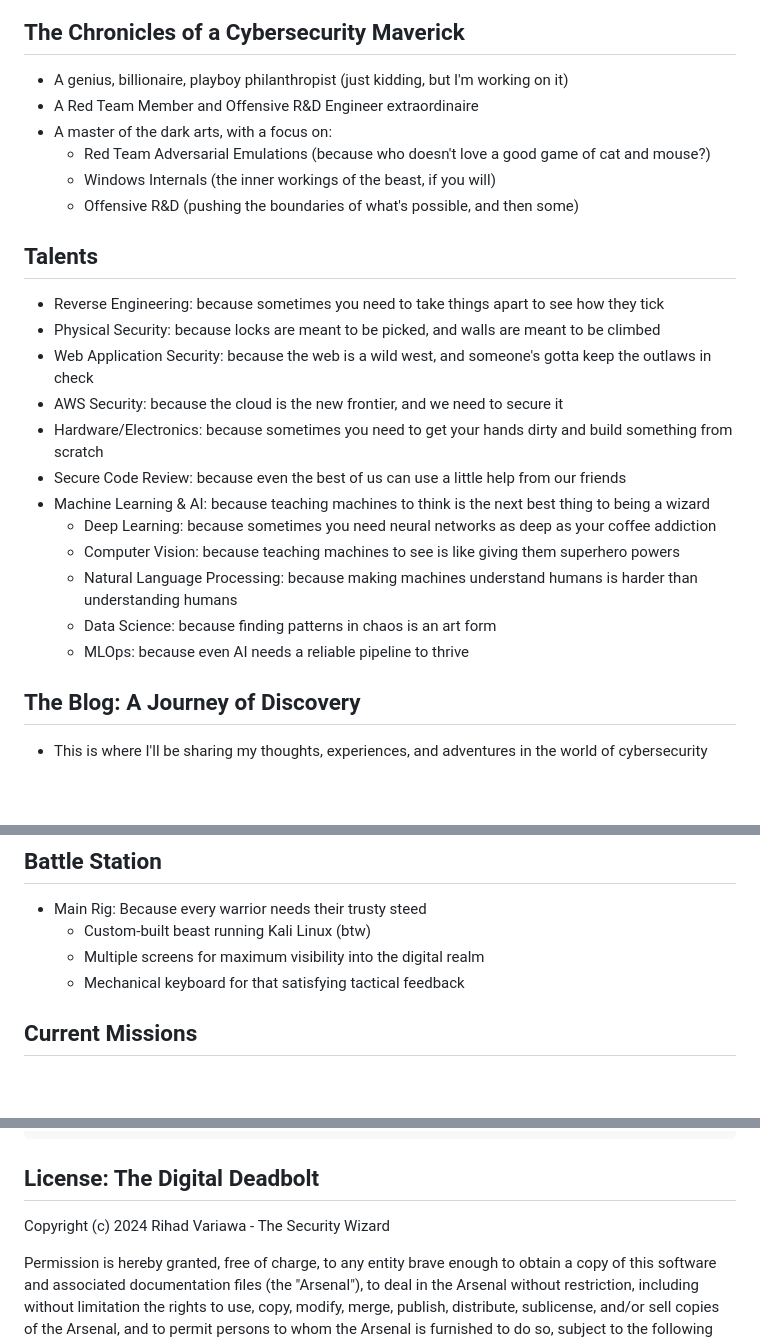
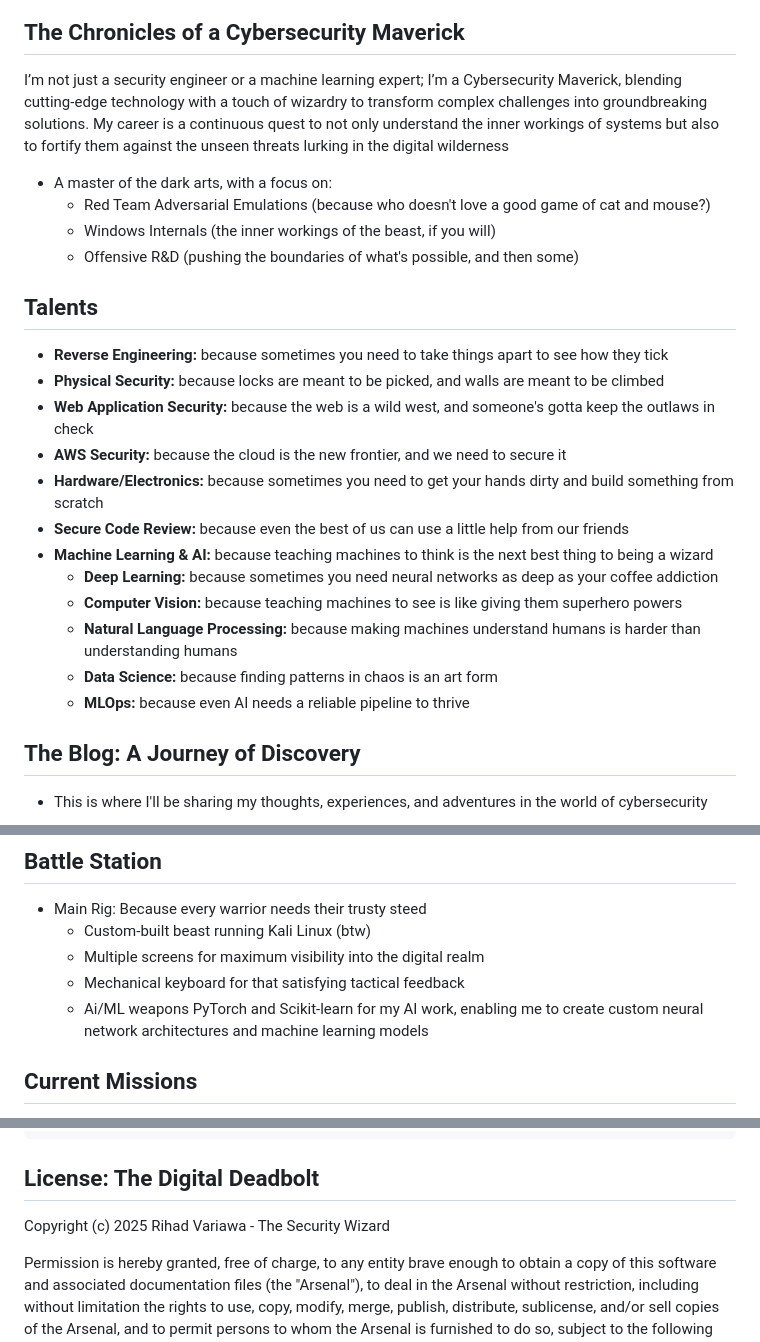
Before and after one commit to 2series/cyber-labs-2series, a Markdown page: README.md, 3 parts joined by grey strips. Rendered like a GitHub page; blank space fills up the shorter version.

Commit message:
Update README.md with new content and formatting

````diff
--- a/README.md
+++ b/README.md
@@ -5,27 +5,26 @@ rihad@localhost:~$ whoami
 
 ## The Chronicles of a Cybersecurity Maverick
 
-* A genius, billionaire, playboy philanthropist (just kidding, but I'm working on it)
-* A Red Team Member and Offensive R&D Engineer extraordinaire
+I’m not just a security engineer or a machine learning expert; I’m a Cybersecurity Maverick, blending cutting-edge technology with a touch of wizardry to transform complex challenges into groundbreaking solutions. My career is a continuous quest to not only understand the inner workings of systems but also to fortify them against the unseen threats lurking in the digital wilderness
+
 * A master of the dark arts, with a focus on:
   * Red Team Adversarial Emulations (because who doesn't love a good game of cat and mouse?)
   * Windows Internals (the inner workings of the beast, if you will)
   * Offensive R&D (pushing the boundaries of what's possible, and then some)
-
 ## Talents
 
-* Reverse Engineering: because sometimes you need to take things apart to see how they tick
-* Physical Security: because locks are meant to be picked, and walls are meant to be climbed
-* Web Application Security: because the web is a wild west, and someone's gotta keep the outlaws in check
-* AWS Security: because the cloud is the new frontier, and we need to secure it
-* Hardware/Electronics: because sometimes you need to get your hands dirty and build something from scratch
-* Secure Code Review: because even the best of us can use a little help from our friends
-* Machine Learning & AI: because teaching machines to think is the next best thing to being a wizard
-  * Deep Learning: because sometimes you need neural networks as deep as your coffee addiction
-  * Computer Vision: because teaching machines to see is like giving them superhero powers
-  * Natural Language Processing: because making machines understand humans is harder than understanding humans
-  * Data Science: because finding patterns in chaos is an art form
-  * MLOps: because even AI needs a reliable pipeline to thrive
+* **Reverse Engineering:** because sometimes you need to take things apart to see how they tick
+* **Physical Security:** because locks are meant to be picked, and walls are meant to be climbed
+* **Web Application Security:** because the web is a wild west, and someone's gotta keep the outlaws in check
+* **AWS Security:** because the cloud is the new frontier, and we need to secure it
+* **Hardware/Electronics:** because sometimes you need to get your hands dirty and build something from scratch
+* **Secure Code Review:** because even the best of us can use a little help from our friends
+* **Machine Learning & AI:** because teaching machines to think is the next best thing to being a wizard
+  * **Deep Learning:** because sometimes you need neural networks as deep as your coffee addiction
+  * **Computer Vision:** because teaching machines to see is like giving them superhero powers
+  * **Natural Language Processing:** because making machines understand humans is harder than understanding humans
+  * **Data Science:** because finding patterns in chaos is an art form
+  * **MLOps:** because even AI needs a reliable pipeline to thrive
 
 ## The Blog: A Journey of Discovery
 
@@ -48,6 +47,7 @@ rihad@localhost:~$ whoami
   * Custom-built beast running Kali Linux (btw)
   * Multiple screens for maximum visibility into the digital realm
   * Mechanical keyboard for that satisfying tactical feedback
+  * Ai/ML weapons PyTorch and Scikit-learn for my AI work, enabling me to create custom neural network architectures and machine learning models
 
 ## Current Missions
 * Project Shadowkeeper: Building next-gen security tools
@@ -88,7 +88,7 @@ rihad@localhost:~$ whoami
 ```
 
 ## License: The Digital Deadbolt
-Copyright (c) 2024 Rihad Variawa - The Security Wizard
+Copyright (c) 2025 Rihad Variawa - The Security Wizard
 
 Permission is hereby granted, free of charge, to any entity brave enough to obtain a copy
 of this software and associated documentation files (the "Arsenal"), to deal
````
